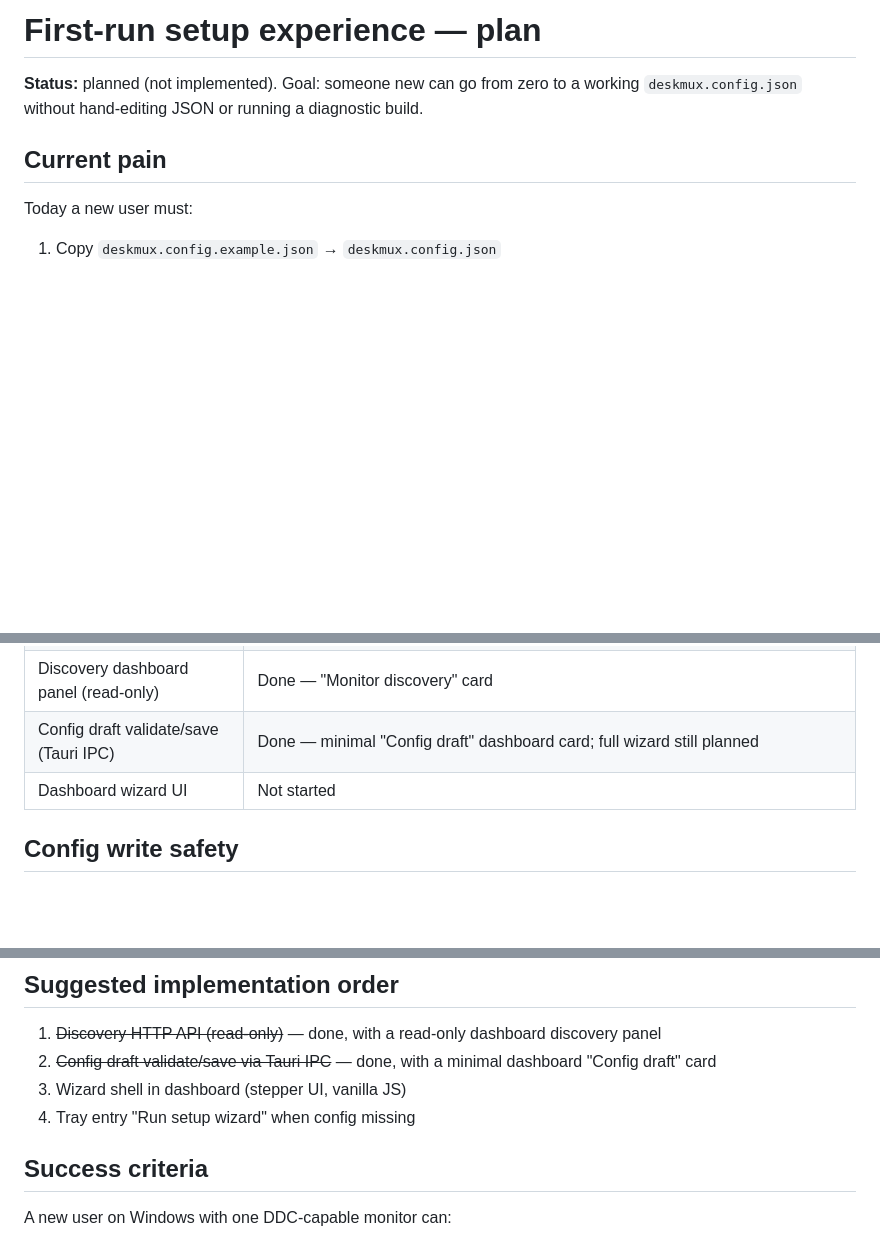
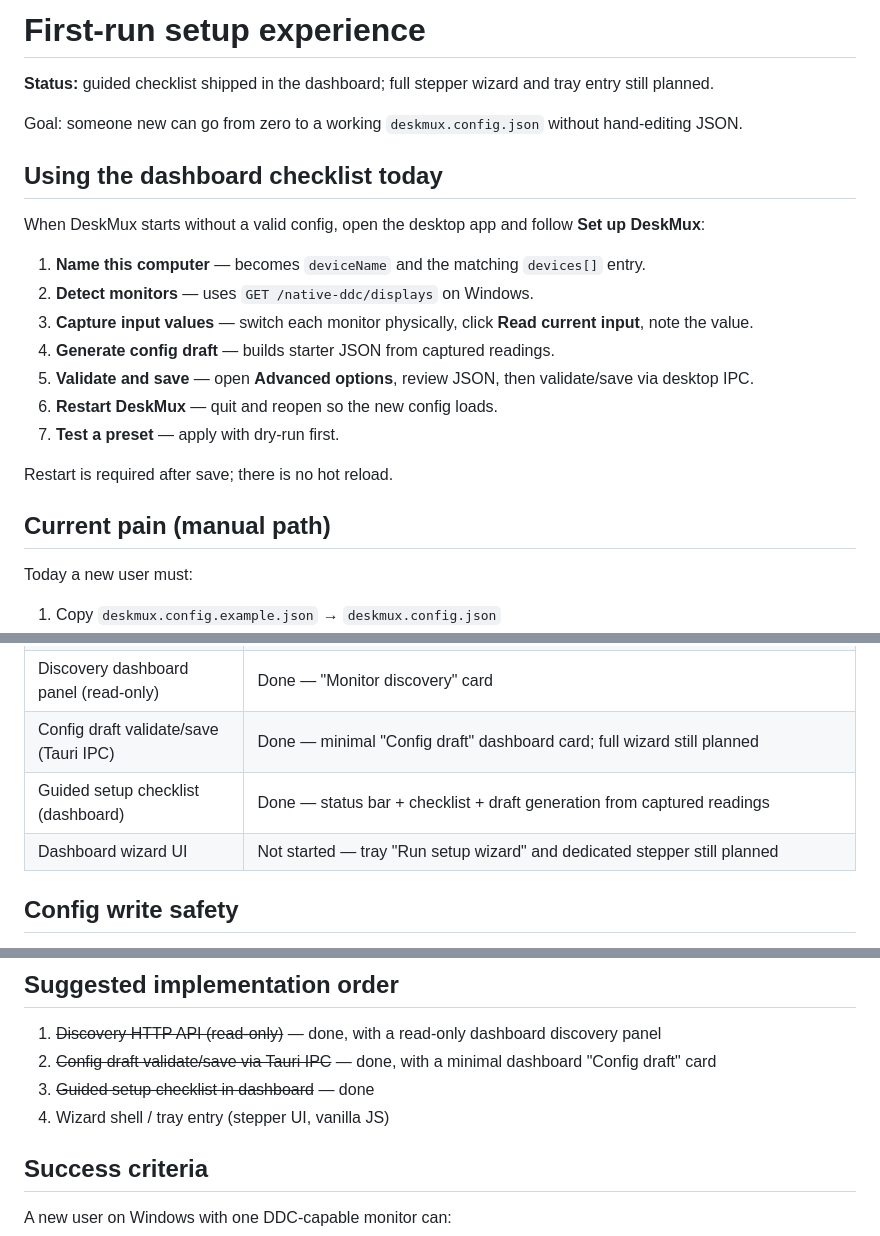
Before and after one commit to vssb4214/deskmux, a Markdown page: docs/FIRST_RUN_SETUP.md, 3 parts joined by grey strips. Drawn GitHub-style; blank space fills up the shorter version.

Commit message:
docs: document guided setup flow
Describe the shipped dashboard checklist and update first-run plan status.

```diff
--- a/docs/FIRST_RUN_SETUP.md
+++ b/docs/FIRST_RUN_SETUP.md
@@ -1,8 +1,24 @@
-# First-run setup experience — plan
+# First-run setup experience
 
-**Status:** planned (not implemented). Goal: someone new can go from zero to a working `deskmux.config.json` without hand-editing JSON or running a diagnostic build.
+**Status:** guided checklist shipped in the dashboard; full stepper wizard and tray entry still planned.
 
-## Current pain
+Goal: someone new can go from zero to a working `deskmux.config.json` without hand-editing JSON.
+
+## Using the dashboard checklist today
+
+When DeskMux starts without a valid config, open the desktop app and follow **Set up DeskMux**:
+
+1. **Name this computer** — becomes `deviceName` and the matching `devices[]` entry.
+2. **Detect monitors** — uses `GET /native-ddc/displays` on Windows.
+3. **Capture input values** — switch each monitor physically, click **Read current input**, note the value.
+4. **Generate config draft** — builds starter JSON from captured readings.
+5. **Validate and save** — open **Advanced options**, review JSON, then validate/save via desktop IPC.
+6. **Restart DeskMux** — quit and reopen so the new config loads.
+7. **Test a preset** — apply with dry-run first.
+
+Restart is required after save; there is no hot reload.
+
+## Current pain (manual path)
 
 Today a new user must:
 
@@ -79,7 +95,8 @@ Show a clear warning when read succeeds but probe-write fails (monitor may not s
 | Discovery read API | Done — `GET /native-ddc/displays`, `GET /native-ddc/displays/{id}/input-source` (see [NATIVE_DDC_DISCOVERY.md](./NATIVE_DDC_DISCOVERY.md)) |
 | Discovery dashboard panel (read-only) | Done — "Monitor discovery" card |
 | Config draft validate/save (Tauri IPC) | Done — minimal "Config draft" dashboard card; full wizard still planned |
-| Dashboard wizard UI | Not started |
+| Guided setup checklist (dashboard) | Done — status bar + checklist + draft generation from captured readings |
+| Dashboard wizard UI | Not started — tray "Run setup wizard" and dedicated stepper still planned |
 
 ## Config write safety
 
@@ -101,8 +118,8 @@ Show a clear warning when read succeeds but probe-write fails (monitor may not s
 
 1. ~~Discovery HTTP API (read-only)~~ — done, with a read-only dashboard discovery panel
 2. ~~Config draft validate/save via Tauri IPC~~ — done, with a minimal dashboard "Config draft" card
-3. Wizard shell in dashboard (stepper UI, vanilla JS)
-4. Tray entry "Run setup wizard" when config missing
+3. ~~Guided setup checklist in dashboard~~ — done
+4. Wizard shell / tray entry (stepper UI, vanilla JS)
 
 ## Success criteria
 
```
